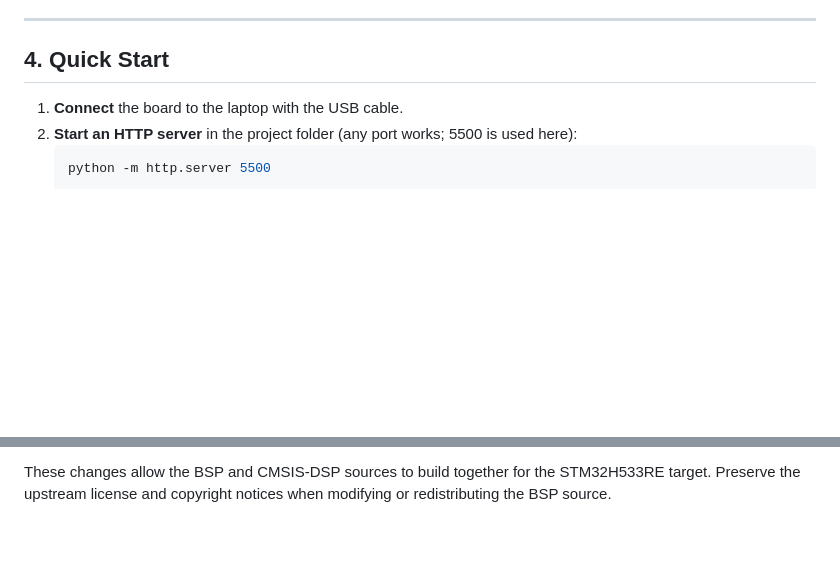
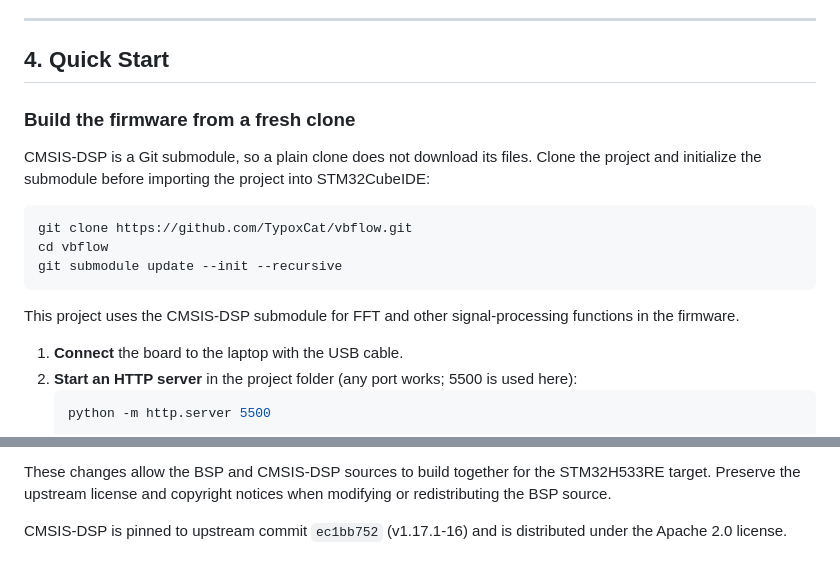
Before and after one commit to TypoxCat/vbflow, a Markdown page: Docs/USER_MANUAL.md, 2 parts joined by grey strips. GitHub-like rendering; blank space fills up the shorter version.

Commit message:
Document CMSIS-DSP submodule setup
Explain the DSP submodule's firmware role and how to initialize it after a fresh clone.

Co-authored-by: Copilot <223556219+Copilot@users.noreply.github.com>

````diff
--- a/Docs/USER_MANUAL.md
+++ b/Docs/USER_MANUAL.md
@@ -81,6 +81,21 @@ Notes:
 ---
 
 ## 4. Quick Start
+
+### Build the firmware from a fresh clone
+
+CMSIS-DSP is a Git submodule, so a plain clone does not download its files.
+Clone the project and initialize the submodule before importing the project
+into STM32CubeIDE:
+
+```bash
+git clone https://github.com/TypoxCat/vbflow.git
+cd vbflow
+git submodule update --init --recursive
+```
+
+This project uses the CMSIS-DSP submodule for FFT and other signal-processing
+functions in the firmware.
 
 1. **Connect** the board to the laptop with the USB cable.
 2. **Start an HTTP server** in the project folder (any port works; 5500 is used here):
@@ -350,3 +365,6 @@ Two local compatibility changes are applied to that source:
 These changes allow the BSP and CMSIS-DSP sources to build together for the
 STM32H533RE target. Preserve the upstream license and copyright notices when
 modifying or redistributing the BSP source.
+
+CMSIS-DSP is pinned to upstream commit `ec1bb752` (v1.17.1-16) and is
+distributed under the Apache 2.0 license.
````
